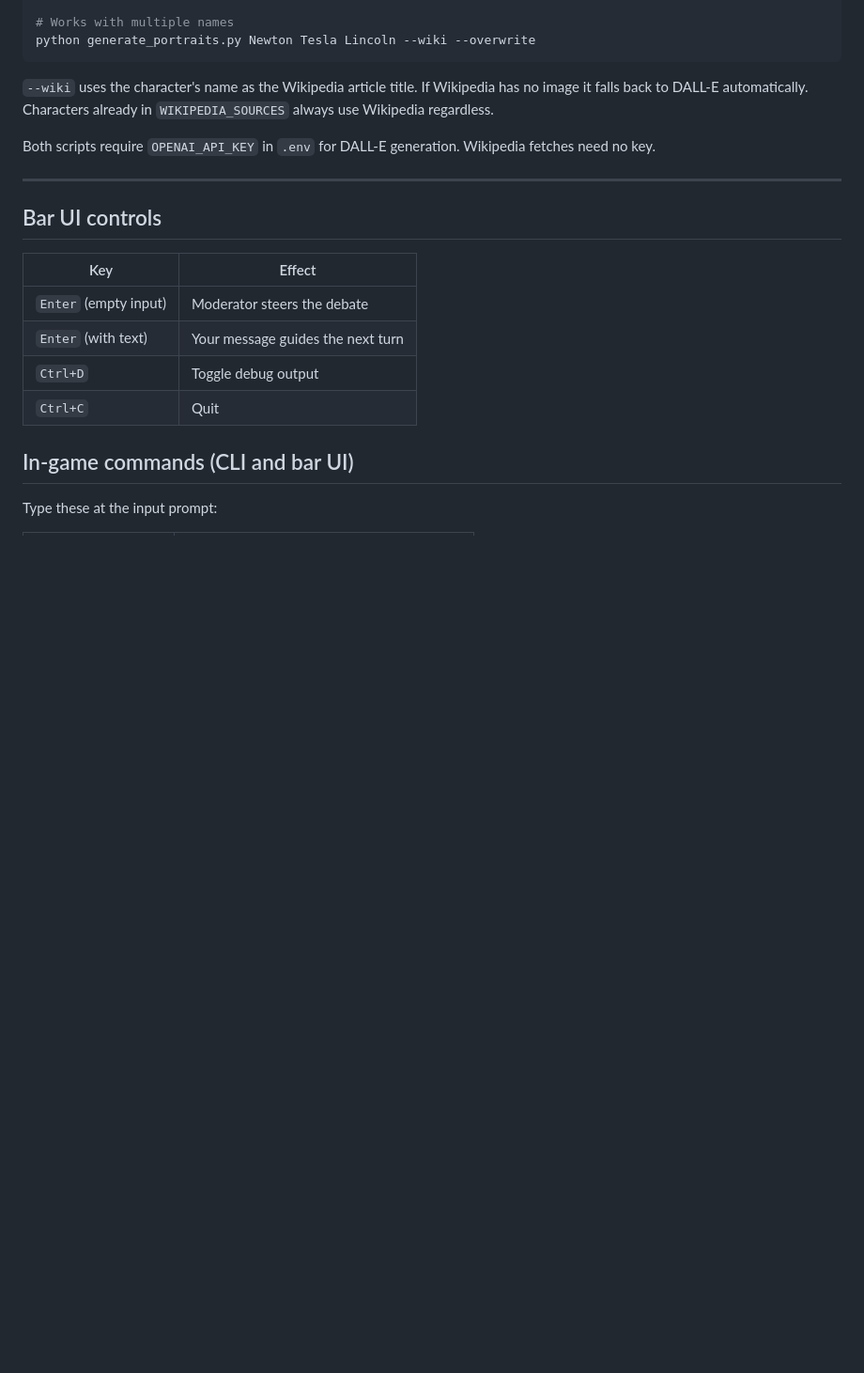
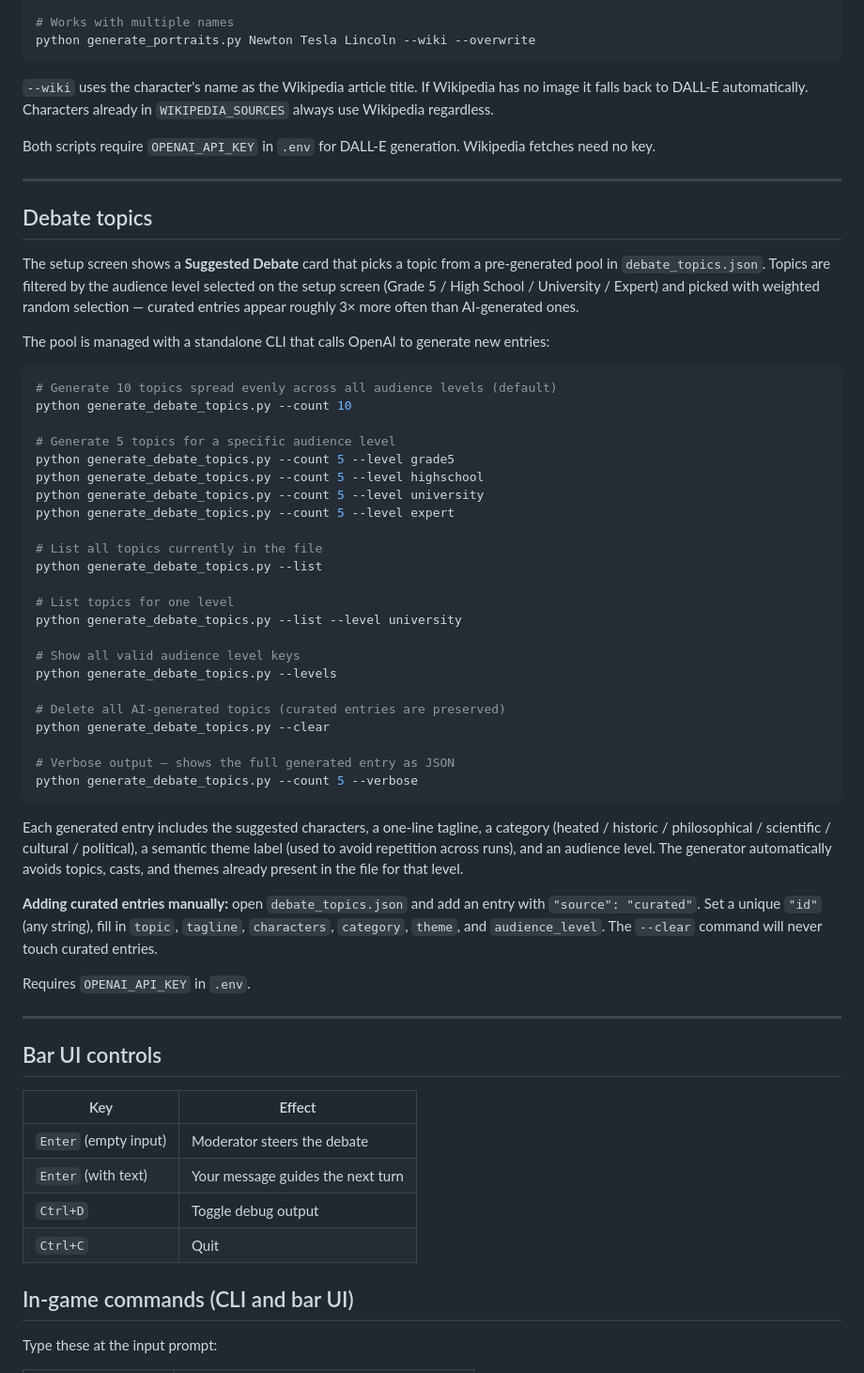
Before and after one commit to mhughes72/fungame03, a Markdown page: README.md, the part around the change. Shown at 94% size. Rendered like a GitHub page; blank space fills up the shorter version.

Commit message:
Add debate topics CLI docs to README
Co-Authored-By: Claude Sonnet 4.6 <noreply@anthropic.com>

````diff
--- a/README.md
+++ b/README.md
@@ -119,6 +119,46 @@ python generate_portraits.py Newton Tesla Lincoln --wiki --overwrite
 `--wiki` uses the character's name as the Wikipedia article title. If Wikipedia has no image it falls back to DALL-E automatically. Characters already in `WIKIPEDIA_SOURCES` always use Wikipedia regardless.
 
 Both scripts require `OPENAI_API_KEY` in `.env` for DALL-E generation. Wikipedia fetches need no key.
+
+---
+
+## Debate topics
+
+The setup screen shows a **Suggested Debate** card that picks a topic from a pre-generated pool in `debate_topics.json`. Topics are filtered by the audience level selected on the setup screen (Grade 5 / High School / University / Expert) and picked with weighted random selection — curated entries appear roughly 3× more often than AI-generated ones.
+
+The pool is managed with a standalone CLI that calls OpenAI to generate new entries:
+
+```bash
+# Generate 10 topics spread evenly across all audience levels (default)
+python generate_debate_topics.py --count 10
+
+# Generate 5 topics for a specific audience level
+python generate_debate_topics.py --count 5 --level grade5
+python generate_debate_topics.py --count 5 --level highschool
+python generate_debate_topics.py --count 5 --level university
+python generate_debate_topics.py --count 5 --level expert
+
+# List all topics currently in the file
+python generate_debate_topics.py --list
+
+# List topics for one level
+python generate_debate_topics.py --list --level university
+
+# Show all valid audience level keys
+python generate_debate_topics.py --levels
+
+# Delete all AI-generated topics (curated entries are preserved)
+python generate_debate_topics.py --clear
+
+# Verbose output — shows the full generated entry as JSON
+python generate_debate_topics.py --count 5 --verbose
+```
+
+Each generated entry includes the suggested characters, a one-line tagline, a category (heated / historic / philosophical / scientific / cultural / political), a semantic theme label (used to avoid repetition across runs), and an audience level. The generator automatically avoids topics, casts, and themes already present in the file for that level.
+
+**Adding curated entries manually:** open `debate_topics.json` and add an entry with `"source": "curated"`. Set a unique `"id"` (any string), fill in `topic`, `tagline`, `characters`, `category`, `theme`, and `audience_level`. The `--clear` command will never touch curated entries.
+
+Requires `OPENAI_API_KEY` in `.env`.
 
 ---
 
````
